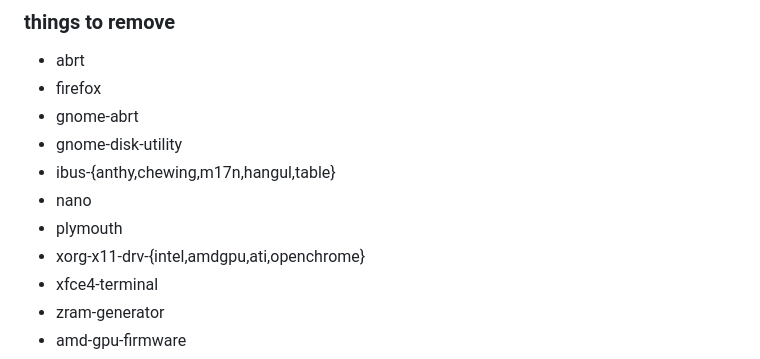
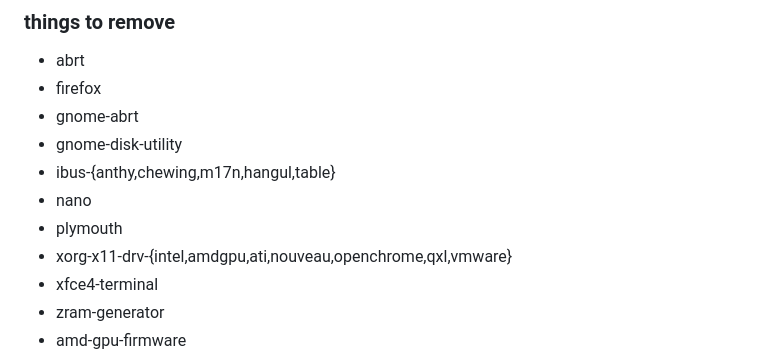
Before and after one commit to 37cut/37cut.github.io, a Markdown page: files/fedora/readme.md, the part around the change. GitHub-like rendering.

```diff
--- a/files/fedora/readme.md
+++ b/files/fedora/readme.md
@@ -44,7 +44,7 @@ I will use i3 desktop
 - ibus-{anthy,chewing,m17n,hangul,table}
 - nano
 - plymouth
-- xorg-x11-drv-{intel,amdgpu,ati,openchrome}
+- xorg-x11-drv-{intel,amdgpu,ati,nouveau,openchrome,qxl,vmware}
 - xfce4-terminal
 - zram-generator
 - amd-gpu-firmware
```
